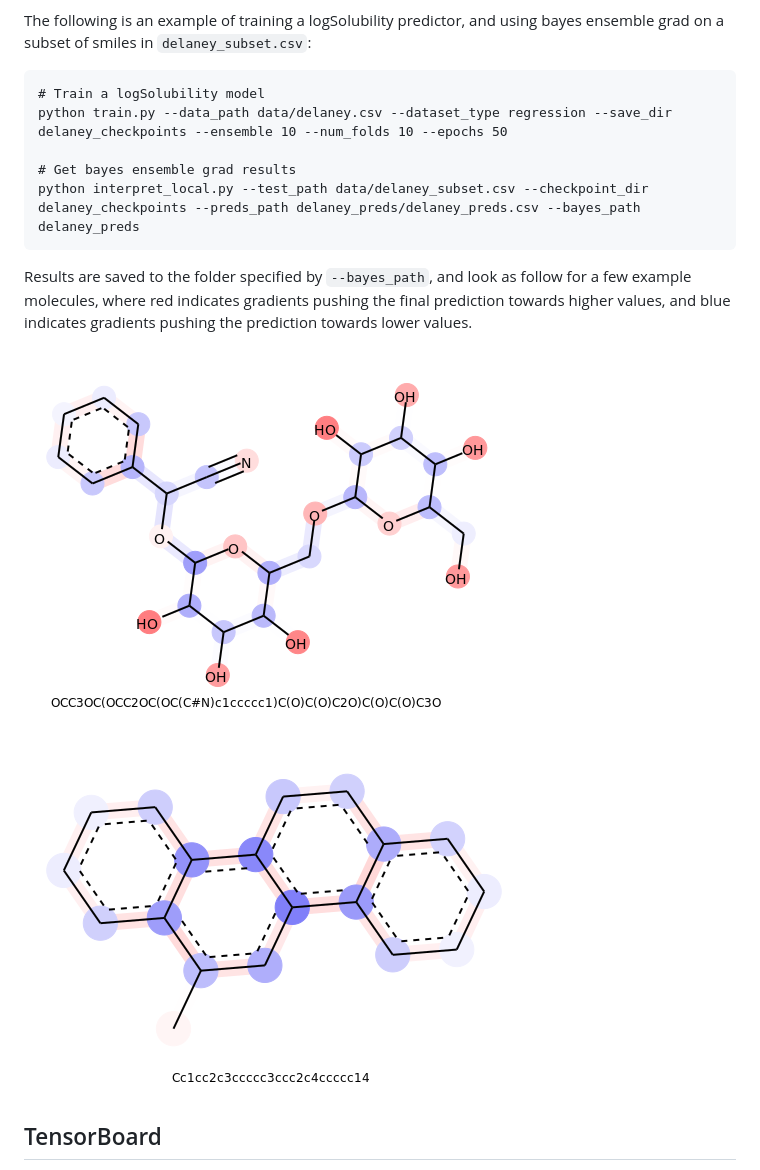
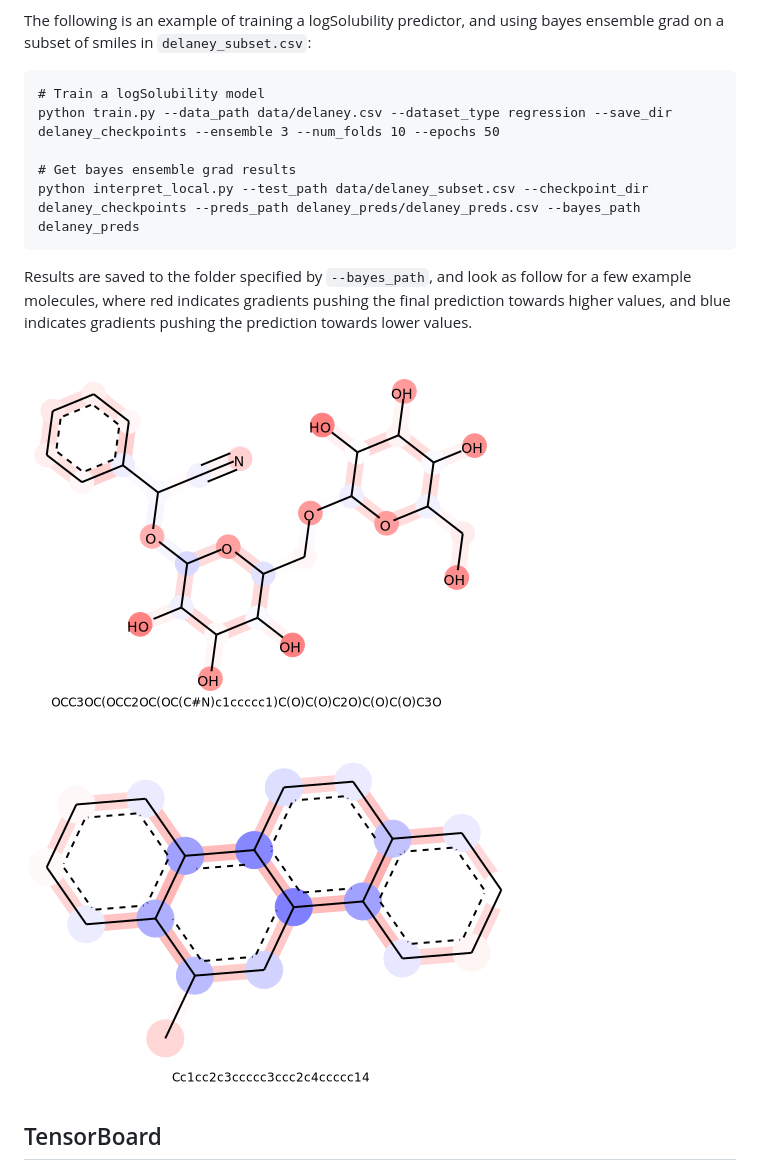
Before and after one commit to chemprop/chemprop, a Markdown page: README.md, the part around the change. GitHub-like rendering; pictures changed too: images/0-0.png (added), images/0.png (deleted), images/1-0.png (added).

````diff
--- a/README.md
+++ b/README.md
@@ -269,7 +269,7 @@ The following is an example of training a logSolubility predictor, and using bay
 
 ```
 # Train a logSolubility model
-python train.py --data_path data/delaney.csv --dataset_type regression --save_dir delaney_checkpoints --ensemble 10 --num_folds 10 --epochs 50
+python train.py --data_path data/delaney.csv --dataset_type regression --save_dir delaney_checkpoints --ensemble 3 --num_folds 10 --epochs 50
 
 # Get bayes ensemble grad results
 python interpret_local.py --test_path data/delaney_subset.csv --checkpoint_dir delaney_checkpoints --preds_path delaney_preds/delaney_preds.csv --bayes_path delaney_preds
@@ -277,8 +277,8 @@ python interpret_local.py --test_path data/delaney_subset.csv --checkpoint_dir d
 
 Results are saved to the folder specified by `--bayes_path`, and look as follow for a few example molecules, where red indicates gradients pushing the final prediction towards higher values, and blue indicates gradients pushing the prediction towards lower values.
 
-![OCC3OC(OCC2OC(OC(C#N)c1ccccc1)C(O)C(O)C2O)C(O)C(O)C3O](/images/0.png "Hydrophilic compound")
-![Cc1cc2c3ccccc3ccc2c4ccccc14](/images/1.png "Hydrophobic compound")
+![OCC3OC(OCC2OC(OC(C#N)c1ccccc1)C(O)C(O)C2O)C(O)C(O)C3O](/images/0-0.png "Hydrophilic compound")
+![Cc1cc2c3ccccc3ccc2c4ccccc14](/images/1-0.png "Hydrophobic compound")
 
 ## TensorBoard
 
````
Also changed, not shown: 2 other files.
